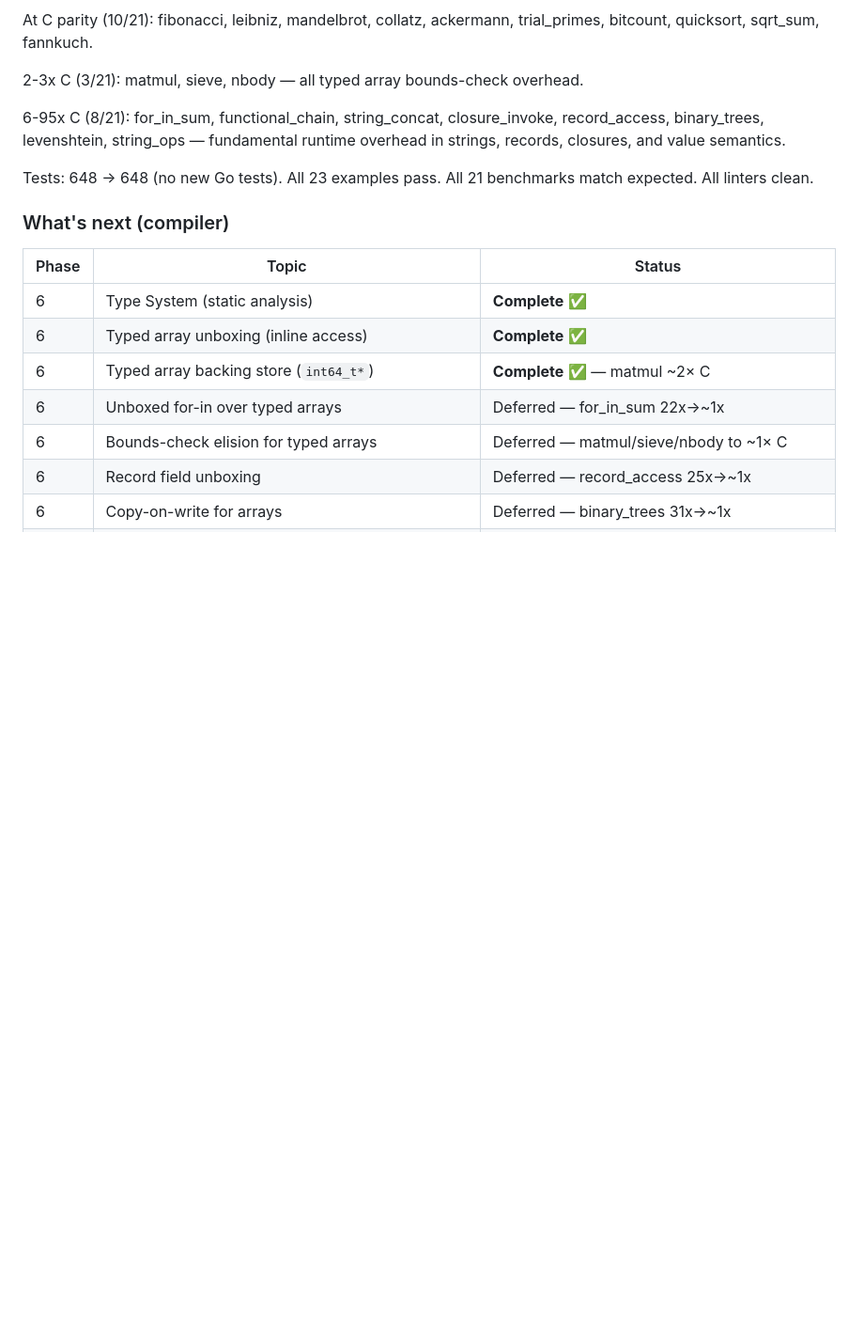
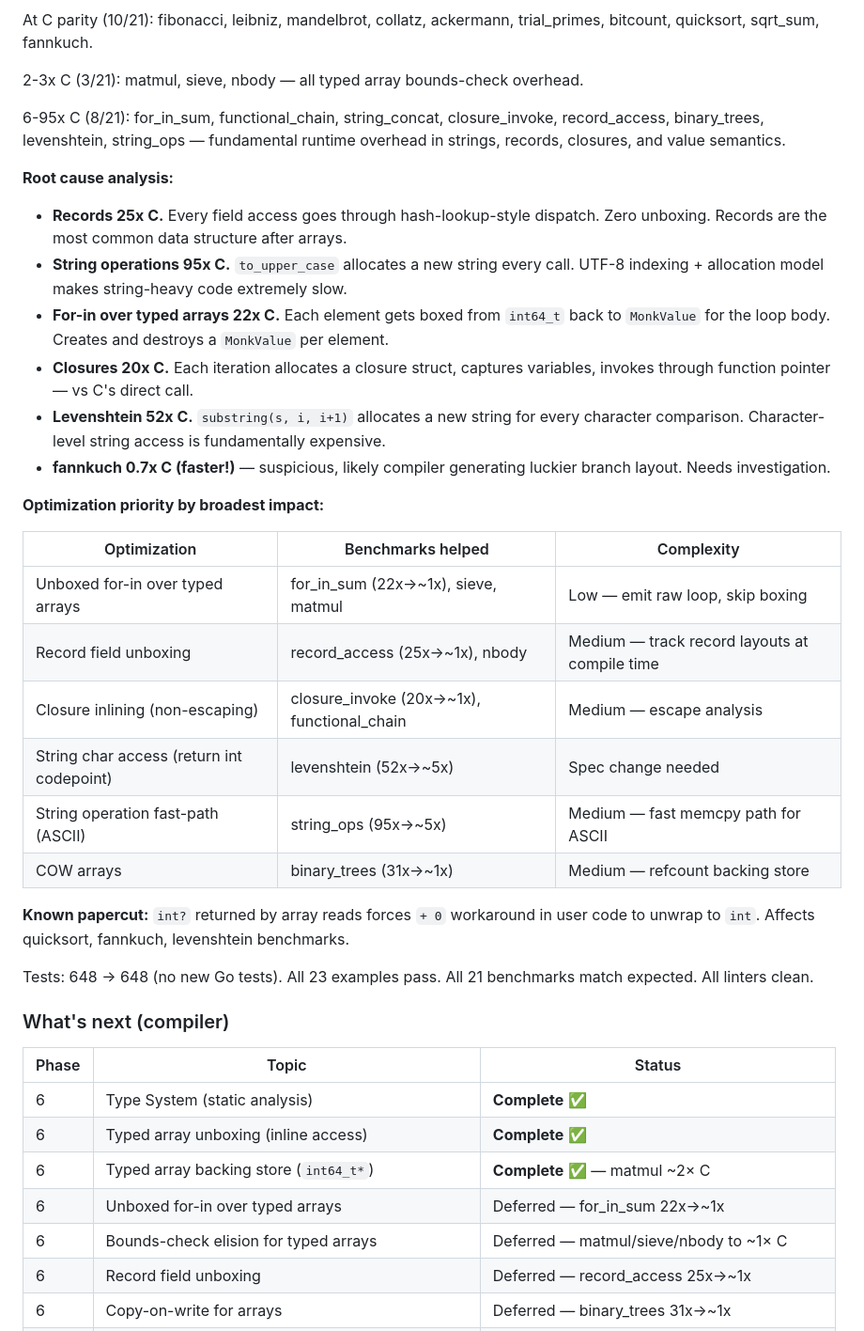
Before and after one commit to monkfromearth/monk-lang, a Markdown page: PROGRESS.md, the part around the change. Shown at 94% size. Rendered like a GitHub page; blank space fills up the shorter version.

Commit message:
docs: add benchmark root cause analysis and optimization priorities to PROGRESS.md

```diff
--- a/PROGRESS.md
+++ b/PROGRESS.md
@@ -525,6 +525,28 @@ At C parity (10/21): fibonacci, leibniz, mandelbrot, collatz, ackermann, trial_p
 
 6-95x C (8/21): for_in_sum, functional_chain, string_concat, closure_invoke, record_access, binary_trees, levenshtein, string_ops — fundamental runtime overhead in strings, records, closures, and value semantics.
 
+**Root cause analysis:**
+
+- **Records 25x C.** Every field access goes through hash-lookup-style dispatch. Zero unboxing. Records are the most common data structure after arrays.
+- **String operations 95x C.** `to_upper_case` allocates a new string every call. UTF-8 indexing + allocation model makes string-heavy code extremely slow.
+- **For-in over typed arrays 22x C.** Each element gets boxed from `int64_t` back to `MonkValue` for the loop body. Creates and destroys a `MonkValue` per element.
+- **Closures 20x C.** Each iteration allocates a closure struct, captures variables, invokes through function pointer — vs C's direct call.
+- **Levenshtein 52x C.** `substring(s, i, i+1)` allocates a new string for every character comparison. Character-level string access is fundamentally expensive.
+- **fannkuch 0.7x C (faster!)** — suspicious, likely compiler generating luckier branch layout. Needs investigation.
+
+**Optimization priority by broadest impact:**
+
+| Optimization | Benchmarks helped | Complexity |
+|---|---|---|
+| Unboxed for-in over typed arrays | for_in_sum (22x→~1x), sieve, matmul | Low — emit raw loop, skip boxing |
+| Record field unboxing | record_access (25x→~1x), nbody | Medium — track record layouts at compile time |
+| Closure inlining (non-escaping) | closure_invoke (20x→~1x), functional_chain | Medium — escape analysis |
+| String char access (return int codepoint) | levenshtein (52x→~5x) | Spec change needed |
+| String operation fast-path (ASCII) | string_ops (95x→~5x) | Medium — fast memcpy path for ASCII |
+| COW arrays | binary_trees (31x→~1x) | Medium — refcount backing store |
+
+**Known papercut:** `int?` returned by array reads forces `+ 0` workaround in user code to unwrap to `int`. Affects quicksort, fannkuch, levenshtein benchmarks.
+
 Tests: 648 → 648 (no new Go tests). All 23 examples pass. All 21 benchmarks match expected. All linters clean.
 
 ### What's next (compiler)
```
